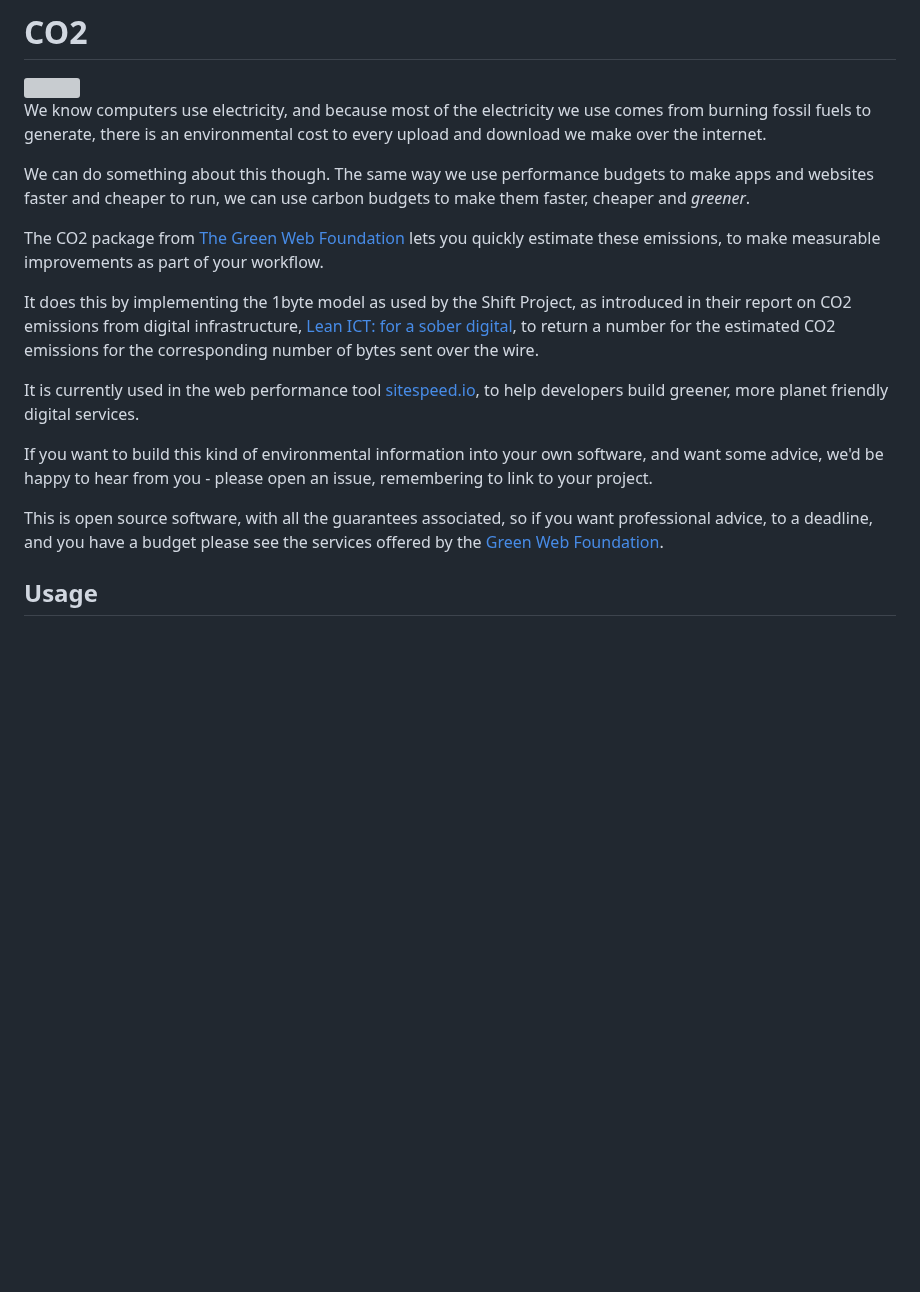
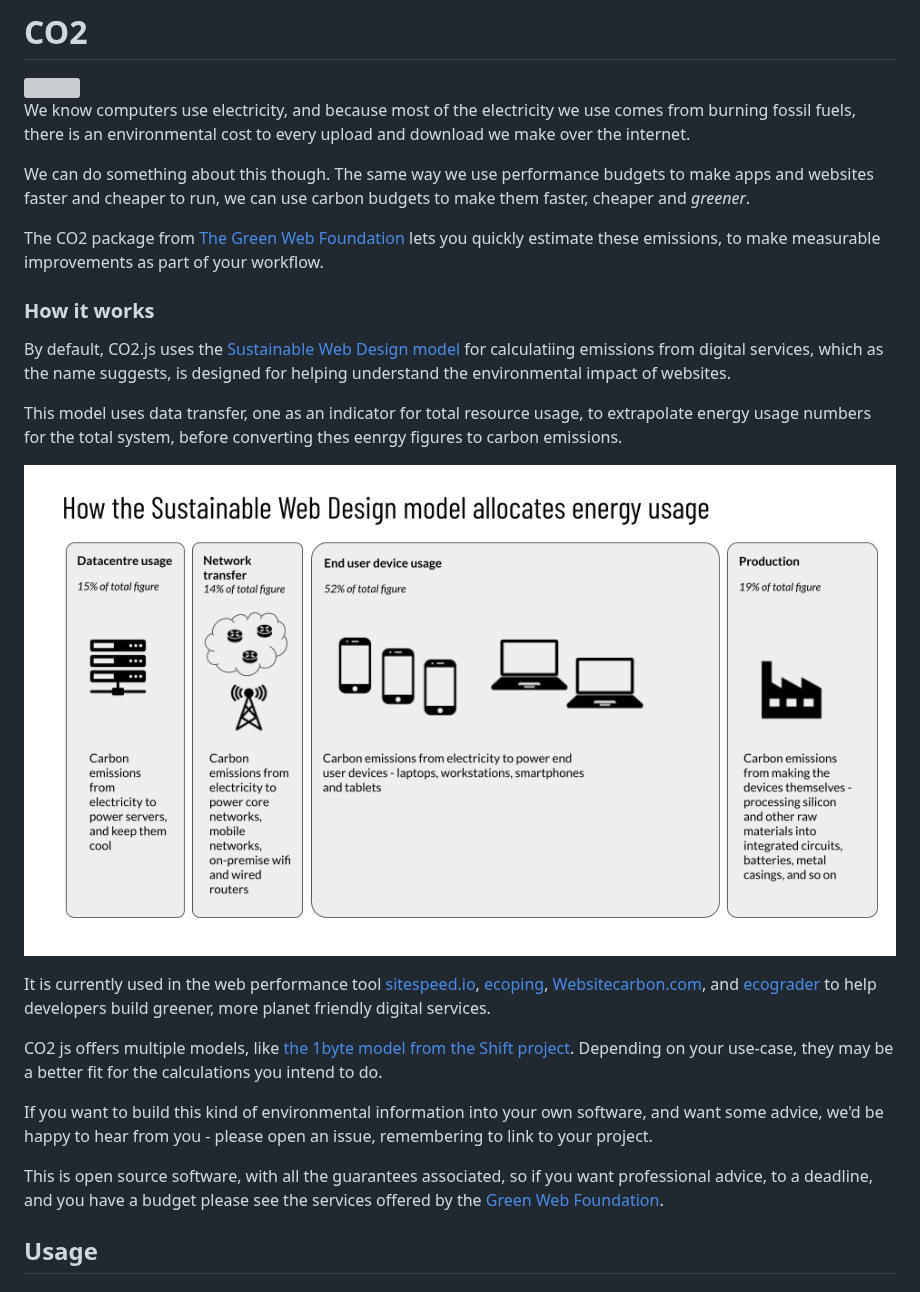
Before and after one commit to thegreenwebfoundation/co2.js, a Markdown page: README.md, the part around one of its changes. Drawn GitHub-style; pictures changed too: images/swd-energy-usage.png (added); blank space fills up the shorter version; grey boxes are pictures that could not be loaded.

Commit message:
Upate README, and changelog, add diagram

```diff
--- a/README.md
+++ b/README.md
@@ -3,15 +3,24 @@
 <img src="https://github.com/thegreenwebfoundation/co2.js/actions/workflows/unittests.yml/badge.svg" />
 
 
-We know computers use electricity, and because most of the electricity we use comes from burning fossil fuels to generate, there is an environmental cost to every upload and download we make over the internet.
+We know computers use electricity, and because most of the electricity we use comes from burning fossil fuels, there is an environmental cost to every upload and download we make over the internet.
 
 We can do something about this though. The same way we use performance budgets to make apps and websites faster and cheaper to run, we can use carbon budgets to make them faster, cheaper and _greener_.
 
 The CO2 package from [The Green Web Foundation][tgwf] lets you quickly estimate these emissions, to make measurable improvements as part of your workflow.
 
-It does this by implementing the 1byte model as used by the Shift Project, as introduced in their report on CO2 emissions from digital infrastructure, [Lean ICT: for a sober digital][soberDigital], to return a number for the estimated CO2 emissions for the corresponding number of bytes sent over the wire.
+### How it works
 
-It is currently used in the web performance tool [sitespeed.io][], to help developers build greener, more planet friendly digital services.
+By default, CO2.js uses the [Sustainable Web Design model][swd] for calculatiing emissions from digital services, which as the name suggests, is designed for helping understand the environmental impact of websites.
+
+This model uses data transfer, one as an indicator for total resource usage, to extrapolate energy usage numbers for the total system, before converting thes eenrgy figures to carbon emissions.
+
+![swd model](./images/swd-energy-usage.png)
+
+
+It is currently used in the web performance tool [sitespeed.io][], [ecoping][], [Websitecarbon.com](websitecarbon), and [ecograder][] to help developers build greener, more planet friendly digital services.
+
+CO2 js offers multiple models, like [the 1byte model from the Shift project][soberdigital]. Depending on your use-case, they may be a better fit for the calculations you intend to do.
 
 If you want to build this kind of environmental information into your own software, and want some advice, we'd be happy to hear from you - please open an issue, remembering to link to your project.
 
```
Also changed, not shown: other parts of README.md (+8 -3 lines), CHANGELOG.md (+4 -1 lines).
